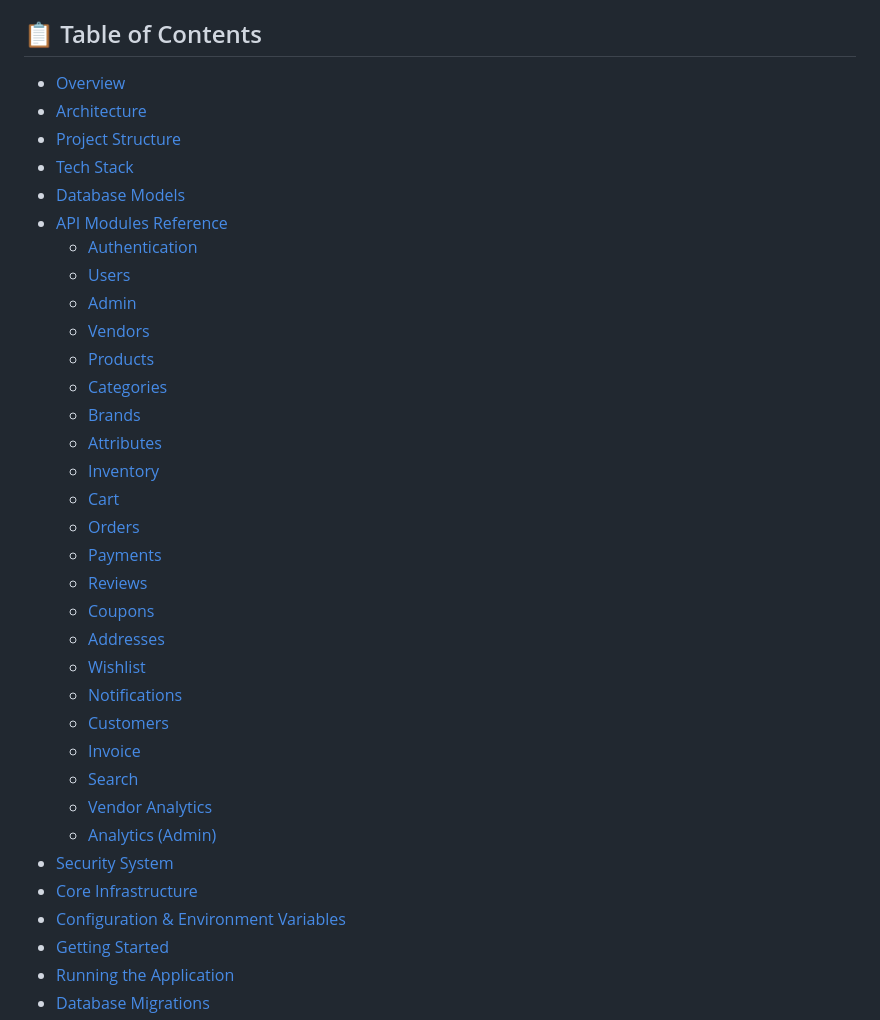
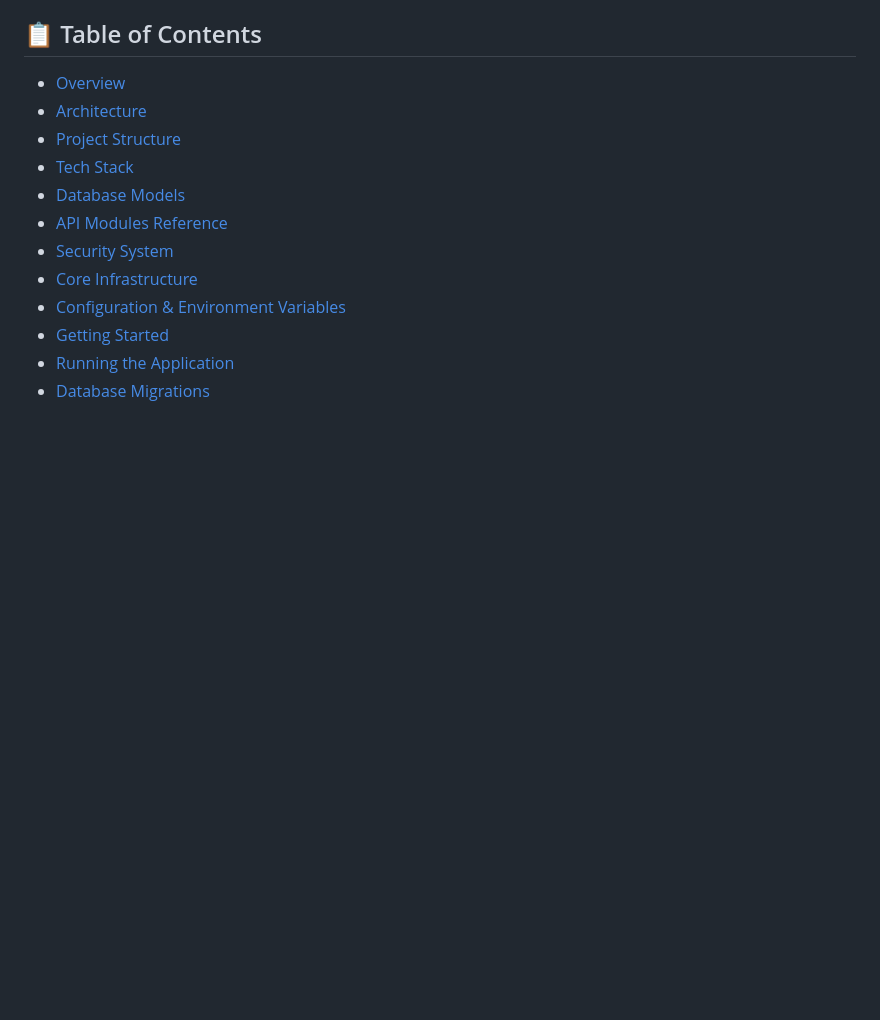
Before and after one commit to Dev2814/Luxora-Backend, a Markdown page: README.md, the part around the change. GitHub-like rendering; blank space fills up the shorter version.

Commit message:
Update Redme.md
Removed detailed API modules from the README.

```diff
--- a/README.md
+++ b/README.md
@@ -36,28 +36,6 @@
 - [Tech Stack](#-tech-stack)
 - [Database Models](#-database-models)
 - [API Modules Reference](#-api-modules-reference)
-  - [Authentication](#-authentication-409-lines--12-endpoints)
-  - [Users](#-users)
-  - [Admin](#-admin)
-  - [Vendors](#-vendors)
-  - [Products](#-products)
-  - [Categories](#-categories)
-  - [Brands](#-brands)
-  - [Attributes](#-attributes)
-  - [Inventory](#-inventory)
-  - [Cart](#-cart)
-  - [Orders](#-orders)
-  - [Payments](#-payments)
-  - [Reviews](#-reviews)
-  - [Coupons](#-coupons)
-  - [Addresses](#-addresses)
-  - [Wishlist](#-wishlist)
-  - [Notifications](#-notifications)
-  - [Customers](#-customers)
-  - [Invoice](#-invoice)
-  - [Search](#-search)
-  - [Vendor Analytics](#-vendor-analytics)
-  - [Analytics (Admin)](#-analytics-admin)
 - [Security System](#-security-system)
 - [Core Infrastructure](#-core-infrastructure)
 - [Configuration & Environment Variables](#-configuration--environment-variables)
```
